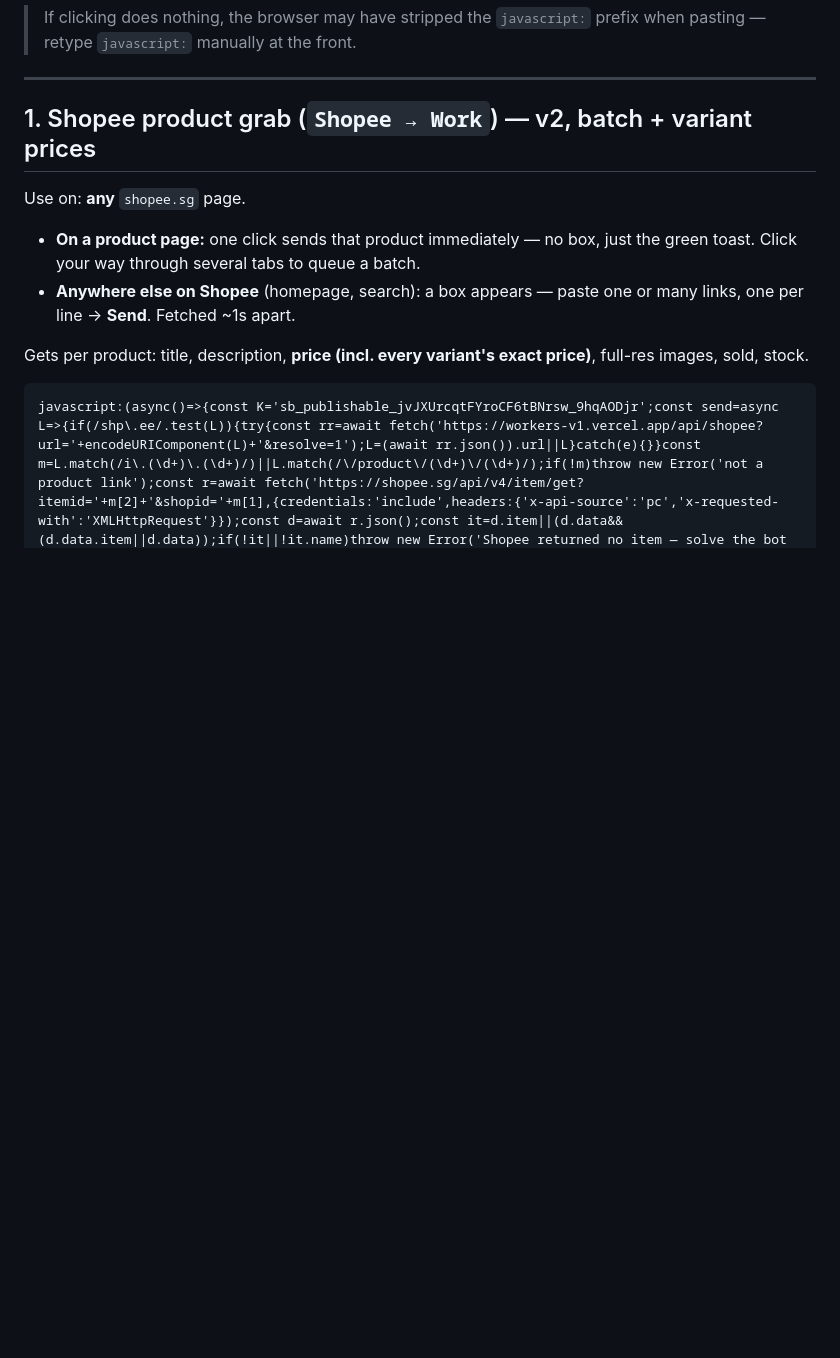
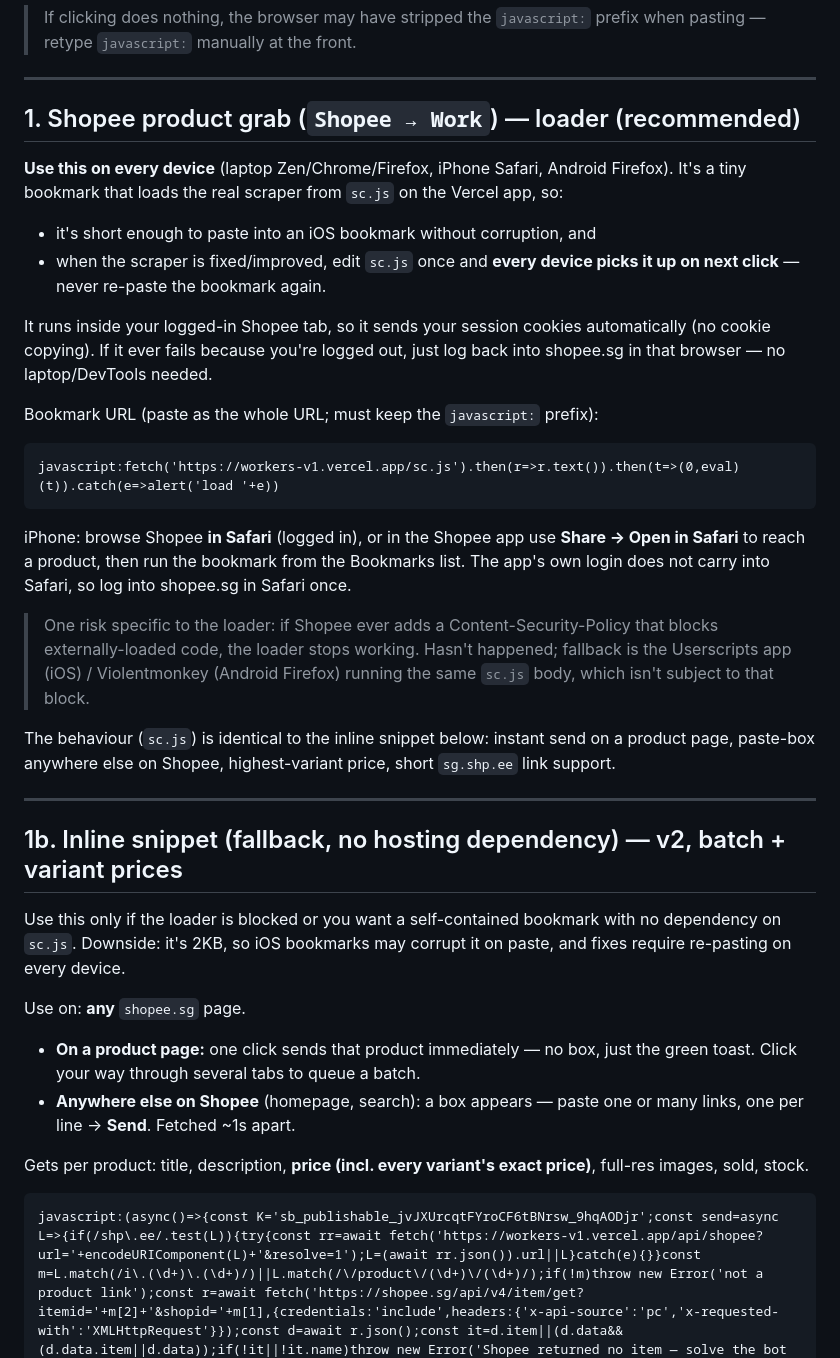
Before and after one commit to GreekeFire/Workers, a Markdown page: SCRAPERS.md, the part around the change. Drawn GitHub-style; blank space fills up the shorter version.

Commit message:
Make hosted loader bookmarklet the recommended cross-device method
Co-Authored-By: Claude Opus 4.8 <noreply@anthropic.com>

````diff
--- a/SCRAPERS.md
+++ b/SCRAPERS.md
@@ -40,7 +40,47 @@ list.
 
 ---
 
-## 1. Shopee product grab (`Shopee → Work`) — v2, batch + variant prices
+## 1. Shopee product grab (`Shopee → Work`) — loader (recommended)
+
+**Use this on every device** (laptop Zen/Chrome/Firefox, iPhone Safari, Android
+Firefox). It's a tiny bookmark that loads the real scraper from `sc.js` on the
+Vercel app, so:
+
+- it's short enough to paste into an iOS bookmark without corruption, and
+- when the scraper is fixed/improved, edit `sc.js` once and **every device picks
+  it up on next click** — never re-paste the bookmark again.
+
+It runs inside your logged-in Shopee tab, so it sends your session cookies
+automatically (no cookie copying). If it ever fails because you're logged out,
+just log back into shopee.sg in that browser — no laptop/DevTools needed.
+
+Bookmark URL (paste as the whole URL; must keep the `javascript:` prefix):
+
+```
+javascript:fetch('https://workers-v1.vercel.app/sc.js').then(r=>r.text()).then(t=>(0,eval)(t)).catch(e=>alert('load '+e))
+```
+
+iPhone: browse Shopee **in Safari** (logged in), or in the Shopee app use
+**Share → Open in Safari** to reach a product, then run the bookmark from the
+Bookmarks list. The app's own login does not carry into Safari, so log into
+shopee.sg in Safari once.
+
+> One risk specific to the loader: if Shopee ever adds a Content-Security-Policy
+> that blocks externally-loaded code, the loader stops working. Hasn't happened;
+> fallback is the Userscripts app (iOS) / Violentmonkey (Android Firefox)
+> running the same `sc.js` body, which isn't subject to that block.
+
+The behaviour (`sc.js`) is identical to the inline snippet below: instant send on
+a product page, paste-box anywhere else on Shopee, highest-variant price, short
+`sg.shp.ee` link support.
+
+---
+
+## 1b. Inline snippet (fallback, no hosting dependency) — v2, batch + variant prices
+
+Use this only if the loader is blocked or you want a self-contained bookmark
+with no dependency on `sc.js`. Downside: it's 2KB, so iOS bookmarks may corrupt
+it on paste, and fixes require re-pasting on every device.
 
 Use on: **any** `shopee.sg` page.
 
````
